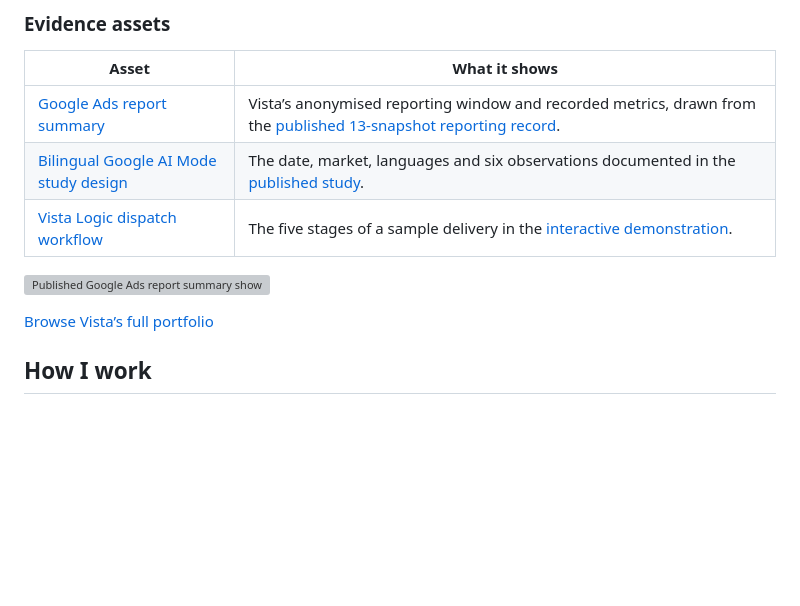
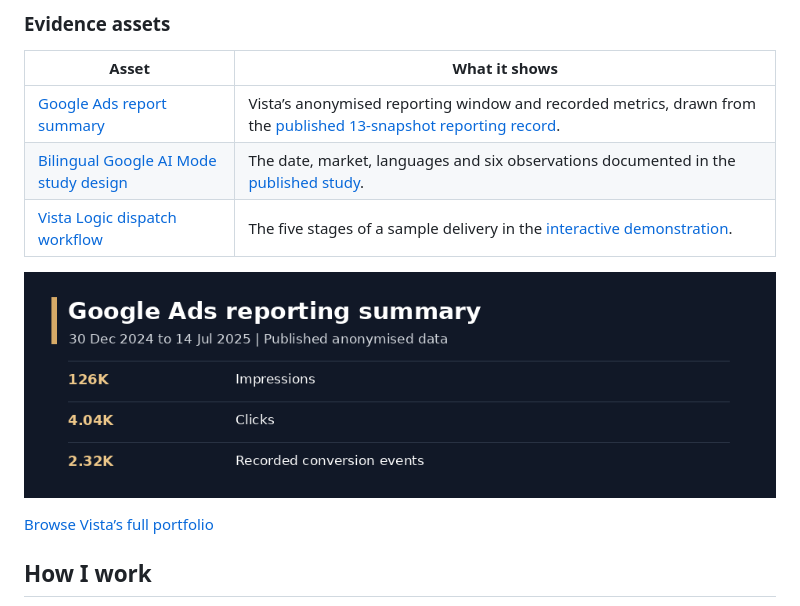
Before and after one commit to vistabylara-dev/vistabylara-dev, a Markdown page: README.md, the part around one of its changes. Rendered like a GitHub page; pictures changed too: assets/google-ads-report-summary.png (added); blank space fills up the shorter version; grey boxes are pictures that could not be loaded.

Commit message:
Add PNG evidence asset and display it in the README

```diff
--- a/README.md
+++ b/README.md
@@ -268,7 +268,7 @@ Explore **29 published client records** by sector, from B2B partnerships and AI-
 | [Bilingual Google AI Mode study design](assets/ai-mode-study-design.svg) | The date, market, languages and six observations documented in the [published study](https://www.vistabylara.com/blog/google-ai-mode-dubai-english-arabic-test). |
 | [Vista Logic dispatch workflow](assets/vista-logic-demo-workflow.svg) | The five stages of a sample delivery in the [interactive demonstration](https://www.vistabylara.com/services/logistics-software-development-dubai). |
 
-[![Published Google Ads report summary showing 126K impressions, 4.04K clicks and 2.32K recorded conversion events](assets/google-ads-report-summary.svg)](https://www.vistabylara.com/case-studies/anonymous-google-ads-june-2025)
+[![Published Google Ads report summary showing 126K impressions, 4.04K clicks and 2.32K recorded conversion events](assets/google-ads-report-summary.png)](https://www.vistabylara.com/case-studies/anonymous-google-ads-june-2025)
 
 [Browse Vista’s full portfolio](https://www.vistabylara.com/case-studies)
 
```
Also changed, not shown: other parts of README.md (+1 -1 lines).
